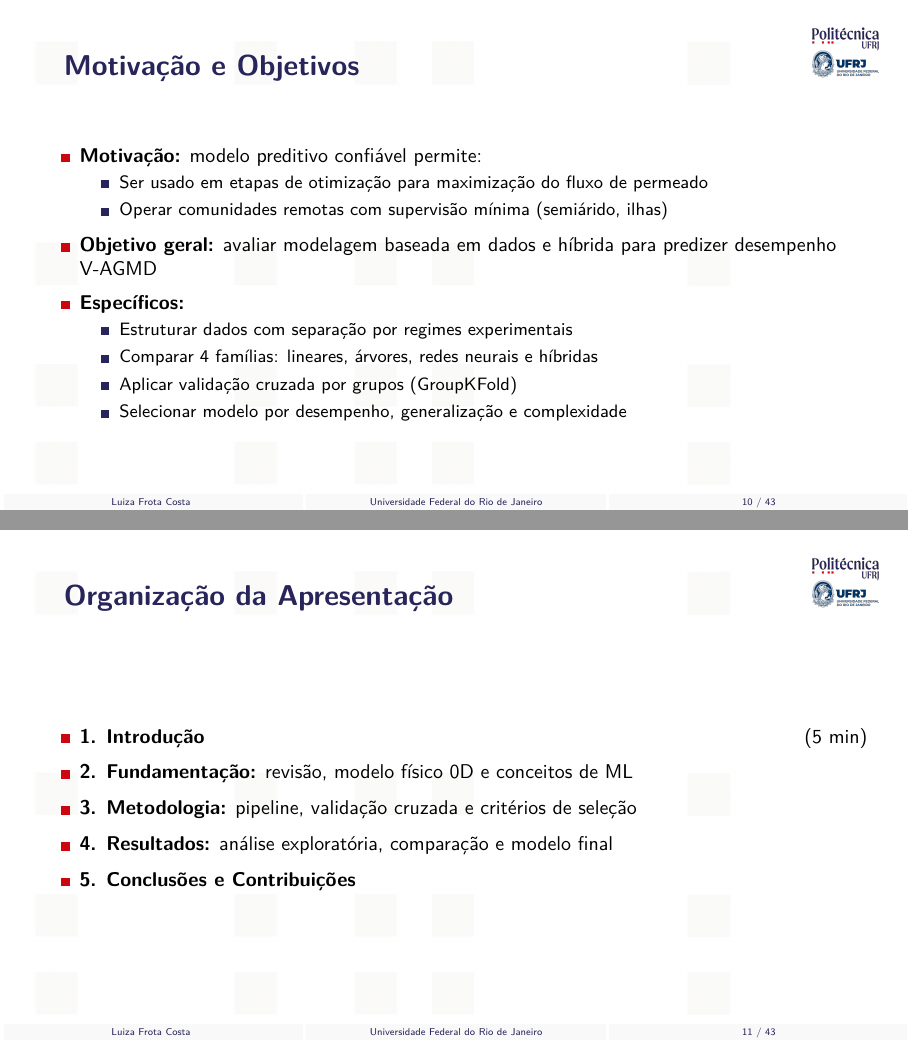
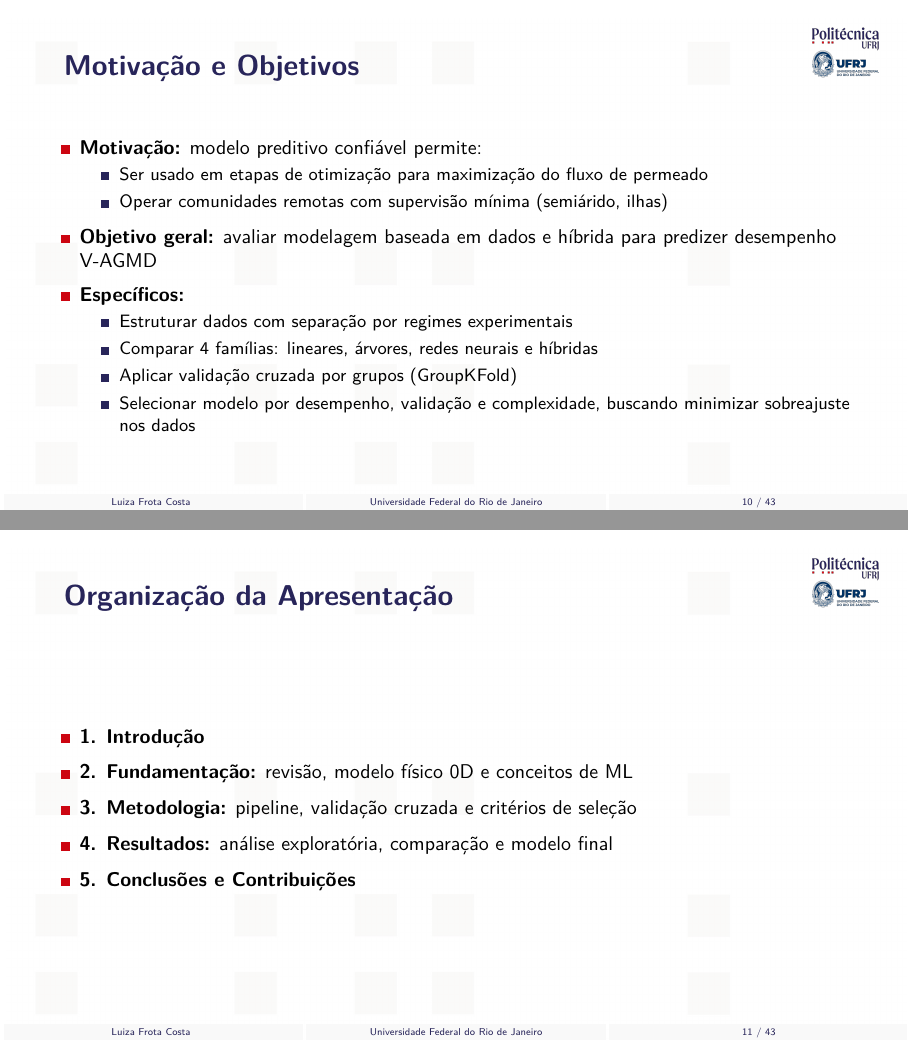
Before and after one commit to frotaluiza/Slides-TCC-, LaTeX slides (presentationTCC.tex, which reads chapters/1_introducao.tex): pages 10 and 11 of 43, joined at a grey line. Compiled offline with pdfLaTeX.

Commit message:
Remove 'generalizacao' from criteria, remove '5 min' from organization slide

```diff
--- a/chapters/1_introducao.tex
+++ b/chapters/1_introducao.tex
@@ -107,7 +107,7 @@
       \item Estruturar dados com separação por regimes experimentais
       \item Comparar 4 famílias: lineares, árvores, redes neurais e híbridas
       \item Aplicar validação cruzada por grupos (GroupKFold)
-      \item Selecionar modelo por desempenho, generalização e complexidade
+      \item Selecionar modelo por desempenho, validação e complexidade, buscando minimizar sobreajuste nos dados
     \end{Item}
   \end{Item}
   \note{A motivação para este trabalho é que um modelo preditivo confiável permite otimizar a operação do dessalinizador, reduzir a necessidade de experimentos caros, e viabilizar a operação autônoma em comunidades remotas. O objetivo geral é avaliar estratégias de modelagem — de regressões lineares a arquiteturas híbridas — para prever o desempenho do V-AGMD. [~1,5 min]}
@@ -116,7 +116,7 @@
 
 \begin{slide}{Organização da Apresentação}
   \begin{Item}
-    \item \textbf{1. Introdução} \hfill (5 min)
+    \item \textbf{1. Introdução}
     \item \textbf{2. Fundamentação:} revisão, modelo físico 0D e conceitos de ML
     \item \textbf{3. Metodologia:} pipeline, validação cruzada e critérios de seleção
     \item \textbf{4. Resultados:} análise exploratória, comparação e modelo final
```
